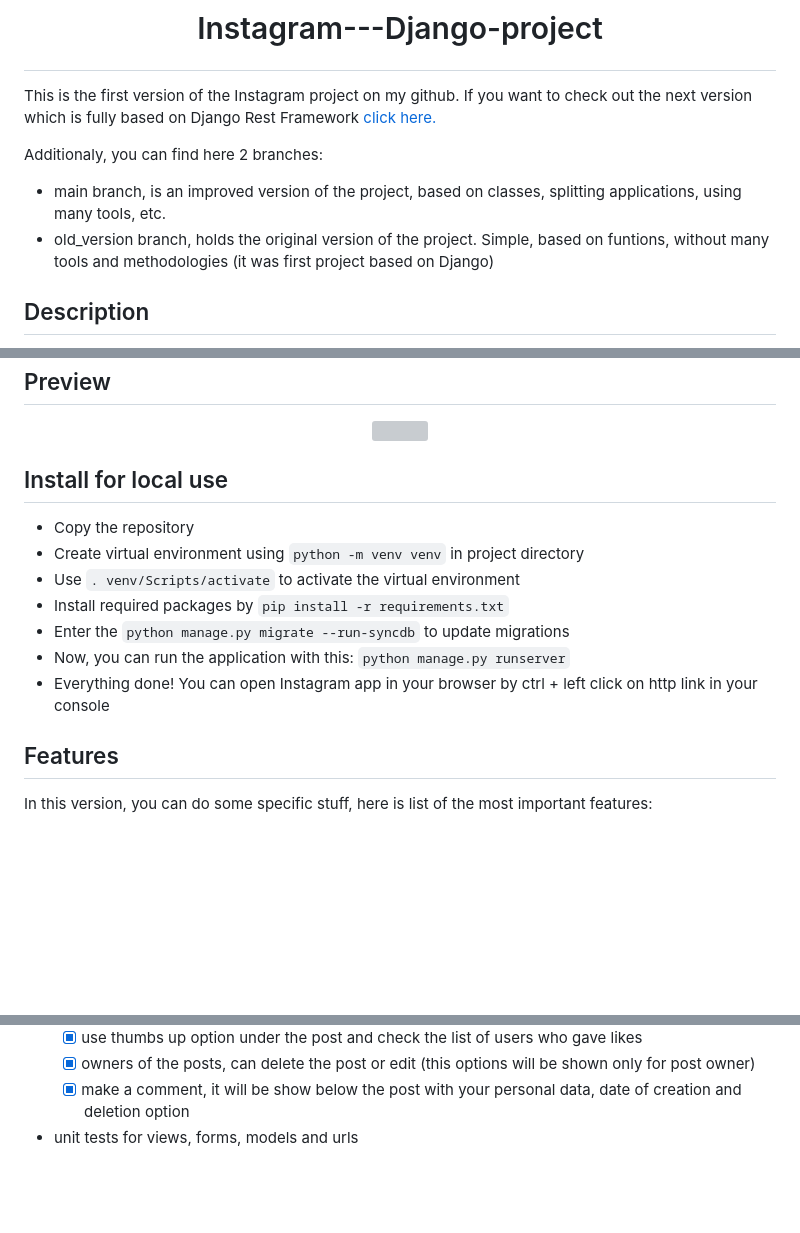
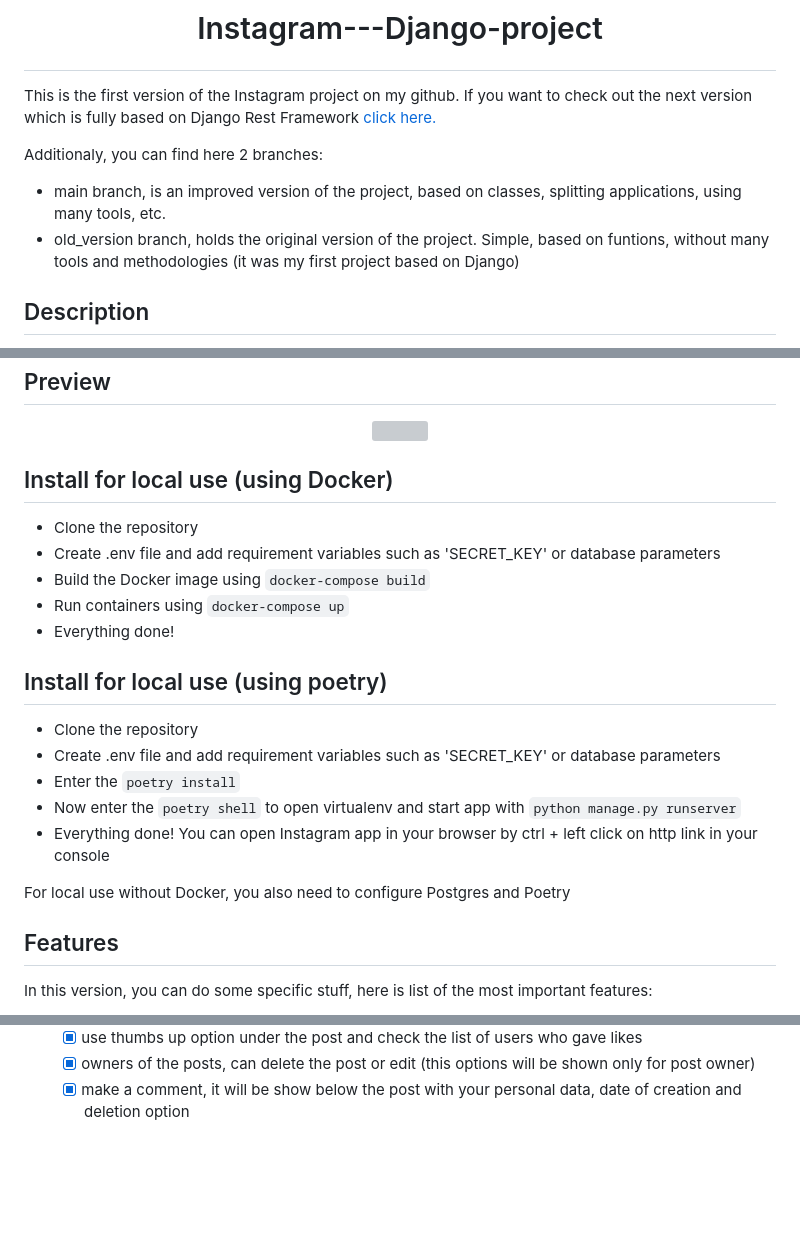
Before and after one commit to krzysztofgrabczynski/Instagram---Django-project, a Markdown page: README.md, 3 parts joined by grey strips. Drawn GitHub-style; blank space fills up the shorter version; grey boxes are pictures that could not be loaded.

````diff
--- a/README.md
+++ b/README.md
@@ -7,7 +7,7 @@ This is the first version of the Instagram project on my github. If you want to
 
 Additionaly, you can find here 2 branches:
 - main branch, is an improved version of the project, based on classes, splitting applications, using many tools, etc.
-- old_version branch, holds the original version of the project. Simple, based on funtions, without many tools and methodologies (it was first project based on Django)
+- old_version branch, holds the original version of the project. Simple, based on funtions, without many tools and methodologies (it was my first project based on Django)
 
 ## Description
 It's a simple social media site inspired by Instagram. If you want to use this kind of Instagram, you have to sign up. Then, you have some options. You can follow someone if you want to see what posts that particular user is posting, you can add comment below any post and use thumb up option. All data changes dynamically. Bootstrap templates and partially ready-made html/css models were used in this application because the creation of this project is mainly focused on the backend functionalities using Django.
@@ -32,14 +32,21 @@ If you want to check out my other projects [click here.](https://github.com/krzy
 </p>
 
 
-## Install for local use
-- Copy the repository
-- Create virtual environment using ``` python -m venv venv ``` in project directory
-- Use ``` . venv/Scripts/activate ``` to activate the virtual environment
-- Install required packages by ``` pip install -r requirements.txt ```
-- Enter the ``` python manage.py migrate --run-syncdb ``` to update migrations
-- Now, you can run the application with this: ``` python manage.py runserver ```
+## Install for local use (using Docker)
+- Clone the repository
+- Create .env file and add requirement variables such as 'SECRET_KEY' or database parameters
+- Build the Docker image using ``` docker-compose build ```
+- Run containers using ``` docker-compose up ```
+- Everything done!
+
+## Install for local use (using poetry)
+- Clone the repository
+- Create .env file and add requirement variables such as 'SECRET_KEY' or database parameters
+- Enter the ``` poetry install ```
+- Now enter the ``` poetry shell ``` to open virtualenv and start app with ``` python manage.py runserver ```
 - Everything done! You can open Instagram app in your browser by ctrl + left click on http link in your console
+
+For local use without Docker, you also need to configure Postgres and Poetry
 
 
 
@@ -57,7 +64,6 @@ In this version, you can do some specific stuff, here is list of the most import
   - [x] use thumbs up option under the post and check the list of users who gave likes
   - [x] owners of the posts, can delete the post or edit (this options will be shown only for post owner)
   - [x] make a comment, it will be show below the post with your personal data, date of creation and deletion option
-- unit tests for views, forms, models and urls
 
 <br><br>
 
````
